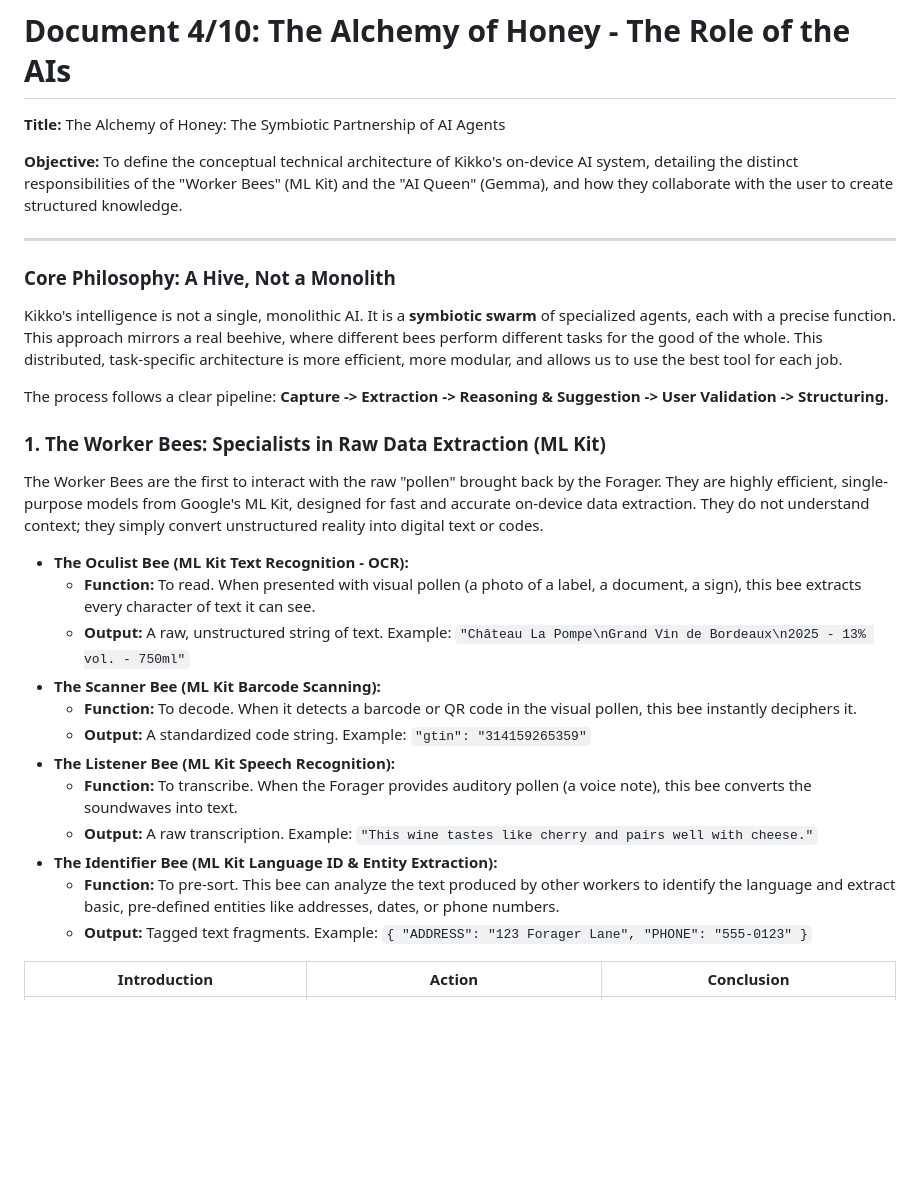
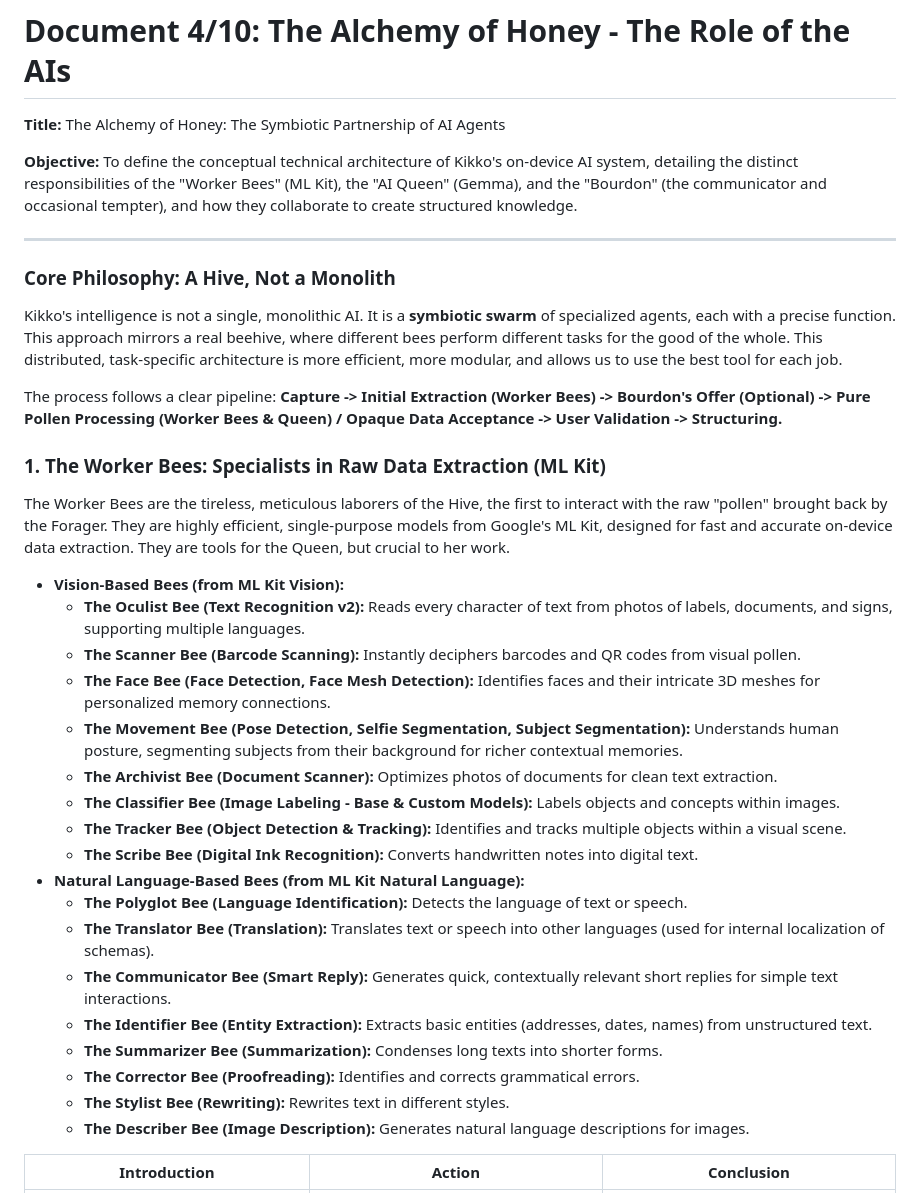
Before and after one commit to kurodohenroonsen/KiKKo-4.0----Google---The-Gemma-3n-Impact-Challenge, a Markdown page: doc/doc04.md, the part around one of its changes. Drawn GitHub-style; blank space fills up the shorter version.

```diff
--- a/doc/doc04.md
+++ b/doc/doc04.md
@@ -2,7 +2,7 @@
 
 **Title:** The Alchemy of Honey: The Symbiotic Partnership of AI Agents
 
-**Objective:** To define the conceptual technical architecture of Kikko's on-device AI system, detailing the distinct responsibilities of the "Worker Bees" (ML Kit) and the "AI Queen" (Gemma), and how they collaborate with the user to create structured knowledge.
+**Objective:** To define the conceptual technical architecture of Kikko's on-device AI system, detailing the distinct responsibilities of the "Worker Bees" (ML Kit), the "AI Queen" (Gemma), and the "Bourdon" (the communicator and occasional tempter), and how they collaborate to create structured knowledge.
 
 ---
 
@@ -10,24 +10,30 @@
 
 Kikko's intelligence is not a single, monolithic AI. It is a **symbiotic swarm** of specialized agents, each with a precise function. This approach mirrors a real beehive, where different bees perform different tasks for the good of the whole. This distributed, task-specific architecture is more efficient, more modular, and allows us to use the best tool for each job.
 
-The process follows a clear pipeline: **Capture -> Extraction -> Reasoning & Suggestion -> User Validation -> Structuring.**
+The process follows a clear pipeline: **Capture -> Initial Extraction (Worker Bees) -> Bourdon's Offer (Optional) -> Pure Pollen Processing (Worker Bees & Queen) / Opaque Data Acceptance -> User Validation -> Structuring.**
 
 ### **1. The Worker Bees: Specialists in Raw Data Extraction (ML Kit)**
 
-The Worker Bees are the first to interact with the raw "pollen" brought back by the Forager. They are highly efficient, single-purpose models from Google's ML Kit, designed for fast and accurate on-device data extraction. They do not understand context; they simply convert unstructured reality into digital text or codes.
+The Worker Bees are the tireless, meticulous laborers of the Hive, the first to interact with the raw "pollen" brought back by the Forager. They are highly efficient, single-purpose models from Google's ML Kit, designed for fast and accurate on-device data extraction. They are tools for the Queen, but crucial to her work.
 
-*   **The Oculist Bee (ML Kit Text Recognition - OCR):**
-    *   **Function:** To read. When presented with visual pollen (a photo of a label, a document, a sign), this bee extracts every character of text it can see.
-    *   **Output:** A raw, unstructured string of text. Example: `"Château La Pompe\nGrand Vin de Bordeaux\n2025 - 13% vol. - 750ml"`
-*   **The Scanner Bee (ML Kit Barcode Scanning):**
-    *   **Function:** To decode. When it detects a barcode or QR code in the visual pollen, this bee instantly deciphers it.
-    *   **Output:** A standardized code string. Example: `"gtin": "314159265359"`
-*   **The Listener Bee (ML Kit Speech Recognition):**
-    *   **Function:** To transcribe. When the Forager provides auditory pollen (a voice note), this bee converts the soundwaves into text.
-    *   **Output:** A raw transcription. Example: `"This wine tastes like cherry and pairs well with cheese."`
-*   **The Identifier Bee (ML Kit Language ID & Entity Extraction):**
-    *   **Function:** To pre-sort. This bee can analyze the text produced by other workers to identify the language and extract basic, pre-defined entities like addresses, dates, or phone numbers.
-    *   **Output:** Tagged text fragments. Example: `{ "ADDRESS": "123 Forager Lane", "PHONE": "555-0123" }`
+*   **Vision-Based Bees (from ML Kit Vision):**
+    *   **The Oculist Bee (Text Recognition v2):** Reads every character of text from photos of labels, documents, and signs, supporting multiple languages.
+    *   **The Scanner Bee (Barcode Scanning):** Instantly deciphers barcodes and QR codes from visual pollen.
+    *   **The Face Bee (Face Detection, Face Mesh Detection):** Identifies faces and their intricate 3D meshes for personalized memory connections.
+    *   **The Movement Bee (Pose Detection, Selfie Segmentation, Subject Segmentation):** Understands human posture, segmenting subjects from their background for richer contextual memories.
+    *   **The Archivist Bee (Document Scanner):** Optimizes photos of documents for clean text extraction.
+    *   **The Classifier Bee (Image Labeling - Base & Custom Models):** Labels objects and concepts within images.
+    *   **The Tracker Bee (Object Detection & Tracking):** Identifies and tracks multiple objects within a visual scene.
+    *   **The Scribe Bee (Digital Ink Recognition):** Converts handwritten notes into digital text.
+*   **Natural Language-Based Bees (from ML Kit Natural Language):**
+    *   **The Polyglot Bee (Language Identification):** Detects the language of text or speech.
+    *   **The Translator Bee (Translation):** Translates text or speech into other languages (used for internal localization of schemas).
+    *   **The Communicator Bee (Smart Reply):** Generates quick, contextually relevant short replies for simple text interactions.
+    *   **The Identifier Bee (Entity Extraction):** Extracts basic entities (addresses, dates, names) from unstructured text.
+    *   **The Summarizer Bee (Summarization):** Condenses long texts into shorter forms.
+    *   **The Corrector Bee (Proofreading):** Identifies and corrects grammatical errors.
+    *   **The Stylist Bee (Rewriting):** Rewrites text in different styles.
+    *   **The Describer Bee (Image Description):** Generates natural language descriptions for images.
 
 | Introduction | Action | Conclusion |
 | :---: | :---: | :---: |
```
Also changed, not shown: other parts of doc/doc04.md (+25 -19 lines).
